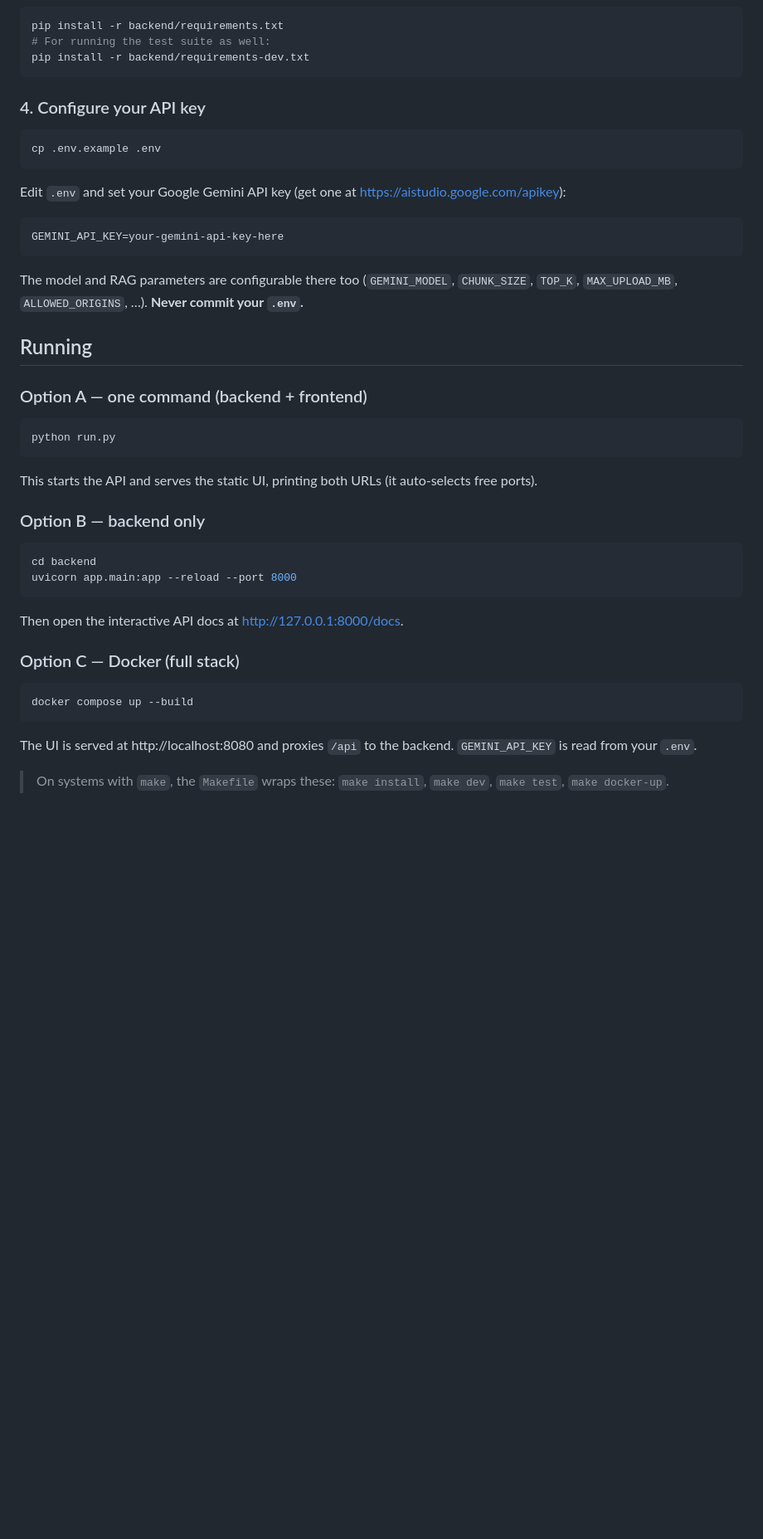
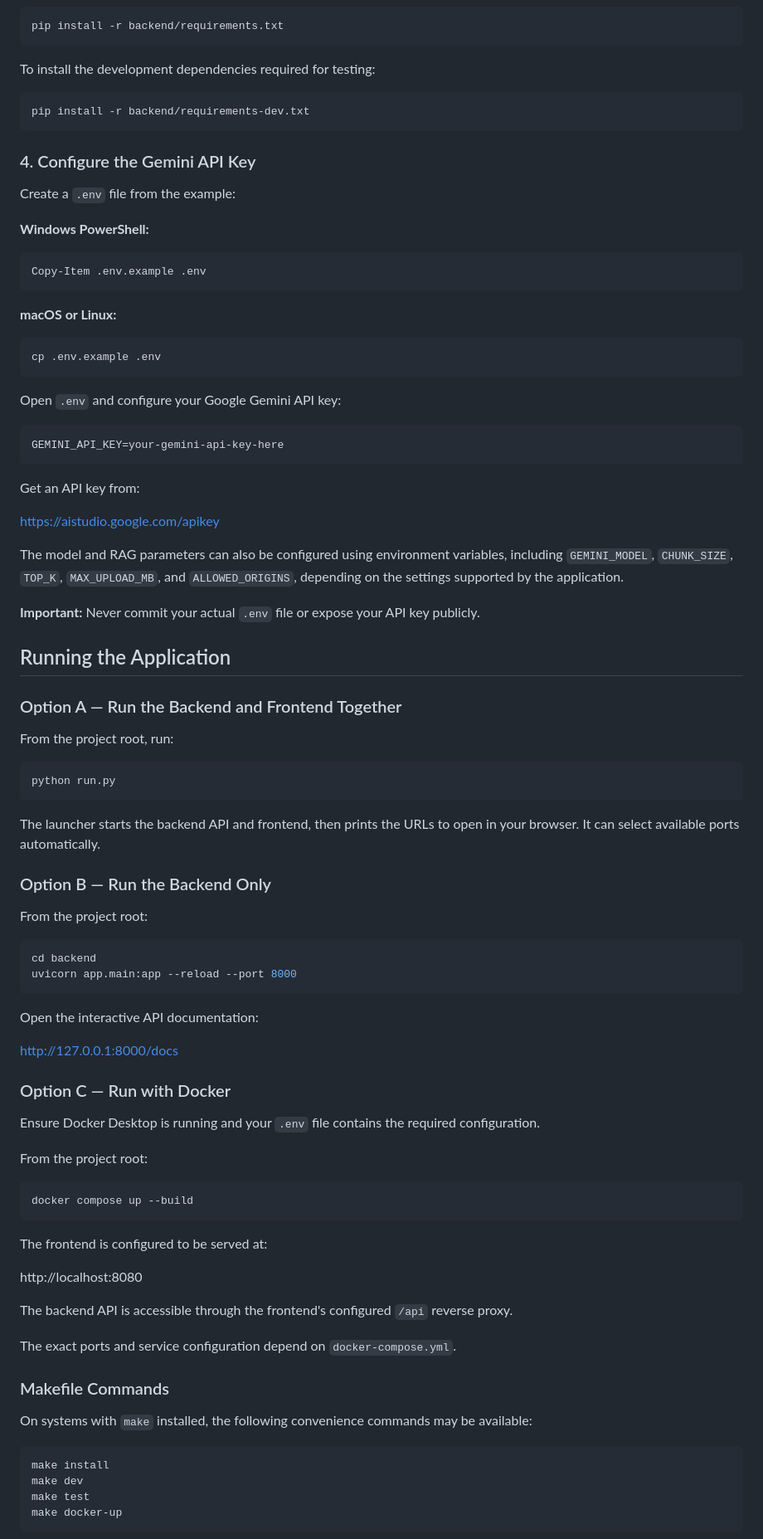
Before and after one commit to medeboyinagovardhan24/LLM-RAG, a Markdown page: README.md, the part around one of its changes. Shown at 83% size. Drawn GitHub-style; blank space fills up the shorter version.

````diff
--- a/README.md
+++ b/README.md
@@ -75,49 +91,95 @@ source .venv/bin/activate
 
 ```bash
 pip install -r backend/requirements.txt
-# For running the test suite as well:
+```
+
+To install the development dependencies required for testing:
+
+```bash
 pip install -r backend/requirements-dev.txt
 ```
 
-### 4. Configure your API key
+### 4. Configure the Gemini API Key
+
+Create a `.env` file from the example:
+
+**Windows PowerShell:**
+
+```powershell
+Copy-Item .env.example .env
+```
+
+**macOS or Linux:**
 
 ```bash
 cp .env.example .env
 ```
 
-Edit `.env` and set your Google Gemini API key (get one at https://aistudio.google.com/apikey):
+Open `.env` and configure your Google Gemini API key:
 
-```
+```env
 GEMINI_API_KEY=your-gemini-api-key-here
 ```
 
-The model and RAG parameters are configurable there too (`GEMINI_MODEL`, `CHUNK_SIZE`, `TOP_K`, `MAX_UPLOAD_MB`, `ALLOWED_ORIGINS`, …). **Never commit your `.env`.**
+Get an API key from:
 
-## Running
+https://aistudio.google.com/apikey
 
-### Option A — one command (backend + frontend)
+The model and RAG parameters can also be configured using environment variables, including `GEMINI_MODEL`, `CHUNK_SIZE`, `TOP_K`, `MAX_UPLOAD_MB`, and `ALLOWED_ORIGINS`, depending on the settings supported by the application.
+
+**Important:** Never commit your actual `.env` file or expose your API key publicly.
+
+## Running the Application
+
+### Option A — Run the Backend and Frontend Together
+
+From the project root, run:
 
 ```bash
 python run.py
 ```
 
-This starts the API and serves the static UI, printing both URLs (it auto-selects free ports).
+The launcher starts the backend API and frontend, then prints the URLs to open in your browser. It can select available ports automatically.
 
-### Option B — backend only
+### Option B — Run the Backend Only
+
+From the project root:
 
 ```bash
 cd backend
 uvicorn app.main:app --reload --port 8000
 ```
 
-Then open the interactive API docs at http://127.0.0.1:8000/docs.
+Open the interactive API documentation:
 
-### Option C — Docker (full stack)
+http://127.0.0.1:8000/docs
+
+### Option C — Run with Docker
+
+Ensure Docker Desktop is running and your `.env` file contains the required configuration.
+
+From the project root:
 
 ```bash
 docker compose up --build
 ```
 
-The UI is served at http://localhost:8080 and proxies `/api` to the backend. `GEMINI_API_KEY` is read from your `.env`.
+The frontend is configured to be served at:
 
-> On systems with `make`, the `Makefile` wraps these: `make install`, `make dev`, `make test`, `make docker-up`.
+http://localhost:8080
+
+The backend API is accessible through the frontend's configured `/api` reverse proxy.
+
+The exact ports and service configuration depend on `docker-compose.yml`.
+
+### Makefile Commands
+
+On systems with `make` installed, the following convenience commands may be available:
+
+```bash
+make install
+make dev
+make test
+make docker-up
+```
+
````
Also changed, not shown: other parts of README.md (+72 -44 lines).
